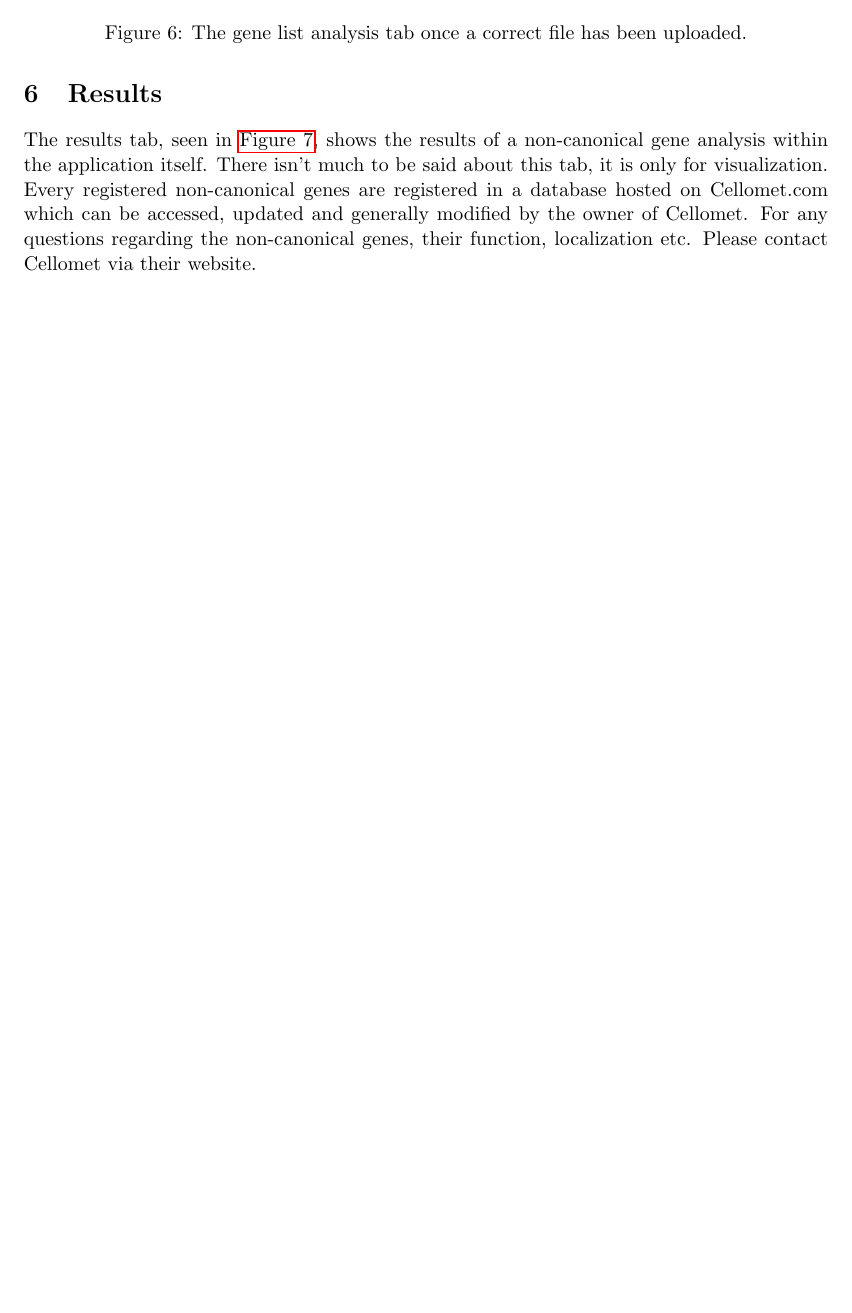
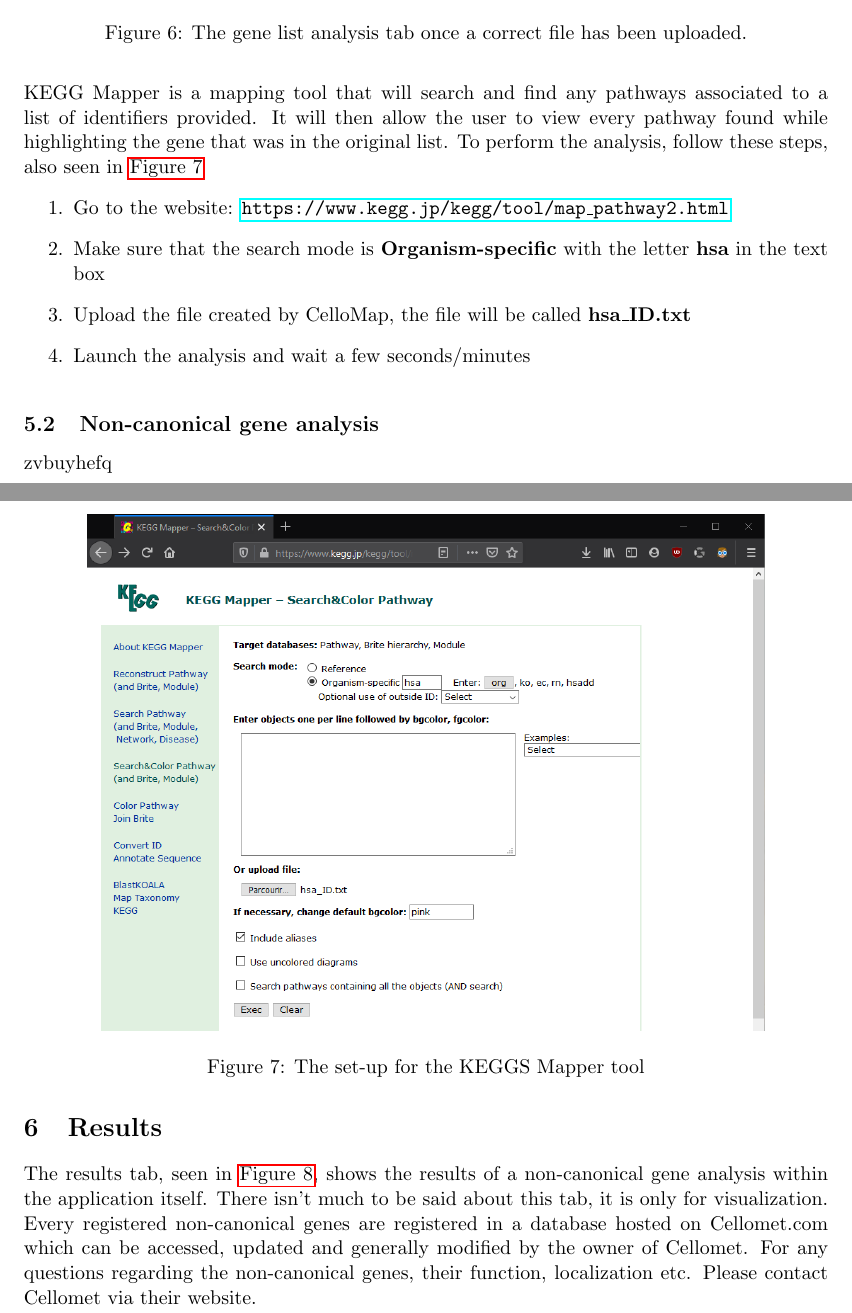
Before and after one commit to Ylefol/projet-INSERM_V5, a LaTeX document (Latex_folder/User_Guide.tex): part of page 8 of 10 before the commit and two parts of pages 8 and 9 of 11 after it, the two joined at a grey line, cut so that both start at the same text, the shorter picture padded with empty space. The pictures show the PDF file Latex_folder/User_Guide.pdf that the author committed with the source.

Commit message:
Update user guide

```diff
--- a/Latex_folder/User_Guide.tex
+++ b/Latex_folder/User_Guide.tex
@@ -156,7 +156,7 @@ Additionally, results can be viewed immediately in the results tab of the applic
 
 
 \section{Gene list analysis \label{gene_list_analysis}}
-This tab allows users to perform a non-canonical gene analysis with a simple gene list file. The only obligation that this file must respect is that the genes must be in a column with a column header names 'Genes'. If the file entered is correct, a table will appear showing that specific column as seen in \autoref{fig:gene_list_analysis_uploaded}. If this does not occur, a text will appear, stating that a different file should be chosen.
+This tab allows users to perform a non-canonical gene analysis and a gene symbol to hsa identifier conversion with a simple gene list file. The only obligation that this file must respect is that the genes must be in a column with a column header names 'Genes'. If the file entered is correct, a table will appear showing that specific column as seen in \autoref{fig:gene_list_analysis_uploaded}. If this does not occur, a text will appear, stating that a different file should be chosen.
 \begin{figure}[h!]
 \centering
 \includegraphics[width=15cm,height=10cm,keepaspectratio]{gene_list_analysis.png}
@@ -165,7 +165,28 @@ This tab allows users to perform a non-canonical gene analysis with a simple gen
 \end{figure}
 
 Considering that the requirement for this analysis is a single column carrying the name of 'Genes', possible files can be the significant gene list obtained from the DESeq2 analysis, or the significant differential expression results obtained from either the DESeq2 analysis or the downloading of the data from custom plots in \autoref{custom_plots}.
+\subsection{gene symbol to hsa conversion}
+By checking the 'Find hsa conversions' checkbox in the CelloMap tool, a conversion script will automatically be run along with a non-canonical gene analysis. This conversion will allow users to run a KEGGS mapping analysis using the file generated from the conversion.
+KEGG Mapper is a mapping tool that will search and find any pathways associated to a list of identifiers provided. It will then allow the user to view every pathway found while highlighting the gene that was in the original list.
+To perform the analysis, follow these steps, also seen in \autoref{fig:keggs_mapper}
+\begin{enumerate}
+\item Go to the website: \url{https://www.kegg.jp/kegg/tool/map_pathway2.html}
+\item Make sure that the search mode is \textbf{Organism-specific} with the letter \textbf{hsa} in the text box
+\item Upload the file created by CelloMap, the file will be called \textbf{hsa\_ID.txt}
+\item Launch the analysis and wait a few seconds/minutes
 
+\end{enumerate}
+
+\begin{figure}[h!]
+\centering
+\includegraphics[width=15cm,height=10cm,keepaspectratio]{KEGGS_Mapper.png}
+\caption{The set-up for the KEGGS Mapper tool}
+\label{fig:keggs_mapper}
+\end{figure}
+
+
+\subsection{Non-canonical gene analysis}
+zvbuyhefq
 \newpage
 \section{Results \label{res}}
 The results tab, seen in \autoref{fig:results_tab}, shows the results of a non-canonical gene analysis within the application itself. There isn't much to be said about this tab, it is only for visualization.
```
Also changed, not shown: Latex_folder/KEGGS_Mapper.png (added), Latex_folder/User_Guide.pdf, Latex_folder/User_Guide.tex (4 more changed lines), 4 other files.
